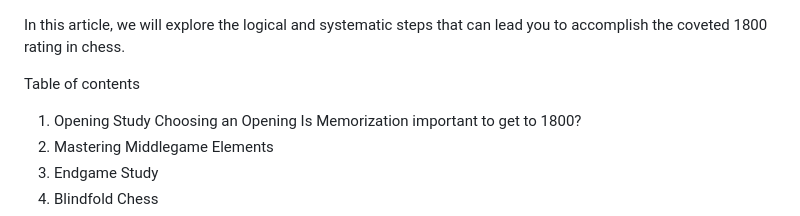
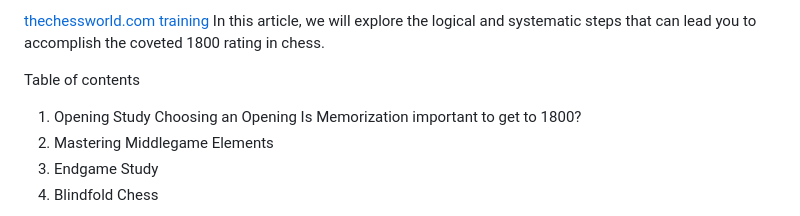
Before and after one commit to kengraf/kengraf.github.io, a Markdown page: chess/what-to-how.md, the part around the change. GitHub-like rendering.

```diff
--- a/chess/what-to-how.md
+++ b/chess/what-to-how.md
@@ -1,3 +1,4 @@
+[thechessworld.com training](https://thechessworld.com/category/training-techniques/)
 In this article, we will explore the logical and systematic steps that can lead you to accomplish the coveted 1800 rating in chess.
 
 Table of contents
```
